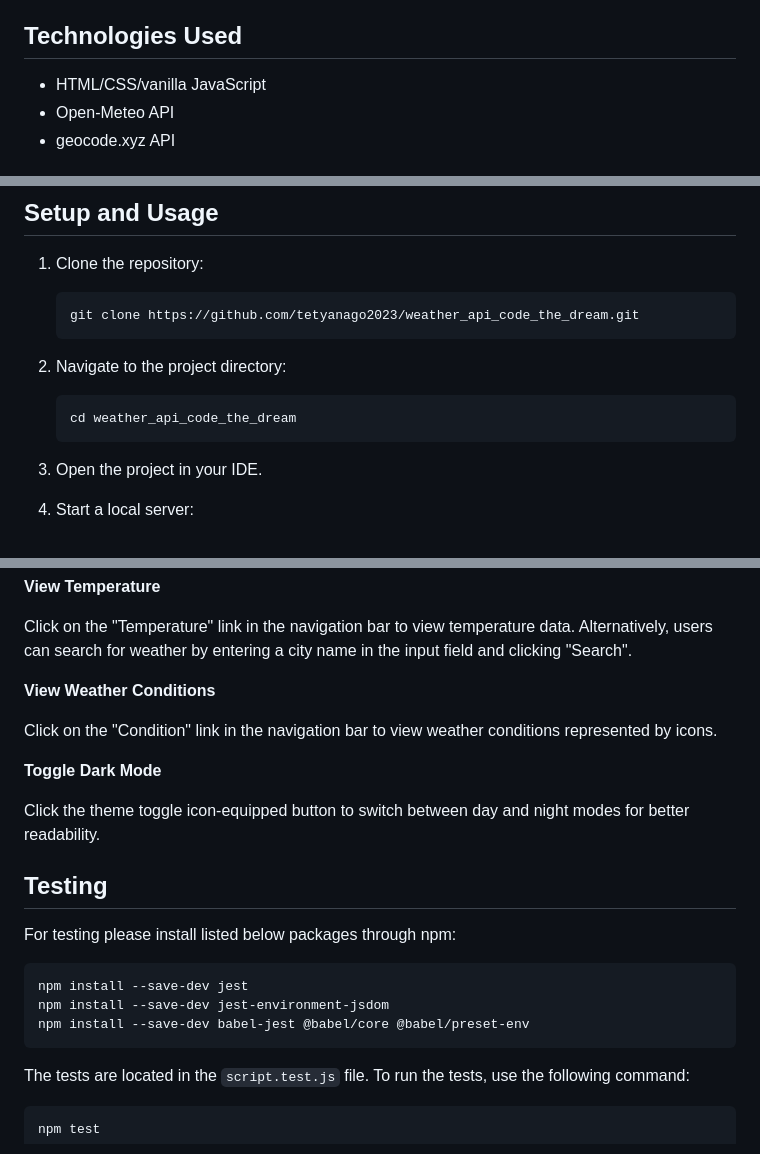
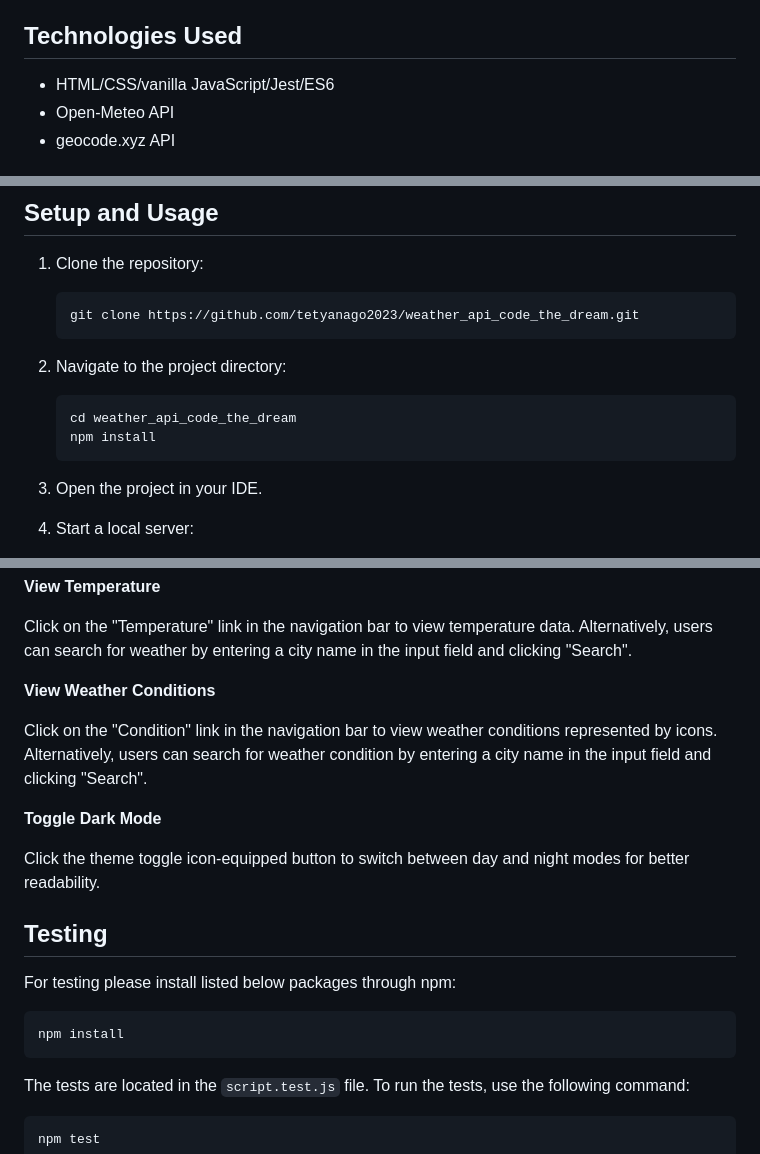
Before and after one commit to tetyanago2023/weather_api_code_the_dream, a Markdown page: README.md, 3 parts joined by grey strips. Drawn GitHub-style.

Commit message:
README was adjusted

````diff
--- a/README.md
+++ b/README.md
@@ -18,7 +18,7 @@ This Weather Dashboard is a web application that allows users to check the curre
 * Responsive design for mobile and desktop devices.
 
 ## Technologies Used
-* HTML/CSS/vanilla JavaScript
+* HTML/CSS/vanilla JavaScript/Jest/ES6
 * Open-Meteo API
 * geocode.xyz API
 
@@ -39,6 +39,7 @@ This Weather Dashboard is a web application that allows users to check the curre
 2. Navigate to the project directory:
     ```bash
     cd weather_api_code_the_dream
+    npm install
     ```
 
 3. Open the project in your IDE.
@@ -70,7 +71,7 @@ Click on the "Temperature" link in the navigation bar to view temperature data.
 
 **View Weather Conditions**
 
-Click on the "Condition" link in the navigation bar to view weather conditions represented by icons.
+Click on the "Condition" link in the navigation bar to view weather conditions represented by icons. Alternatively, users can search for weather condition by entering a city name in the input field and clicking "Search".
 
 **Toggle Dark Mode**
 
@@ -81,9 +82,7 @@ Click the theme toggle icon-equipped button to switch between day and night mode
 For testing please install listed below packages through npm:
 
 ```bash
-npm install --save-dev jest
-npm install --save-dev jest-environment-jsdom
-npm install --save-dev babel-jest @babel/core @babel/preset-env
+npm install
 ```
 The tests are located in the `script.test.js` file. To run the tests, use the following command:
 
````
